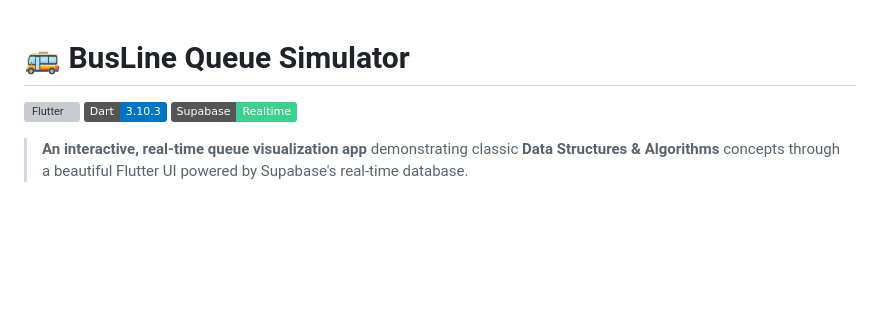
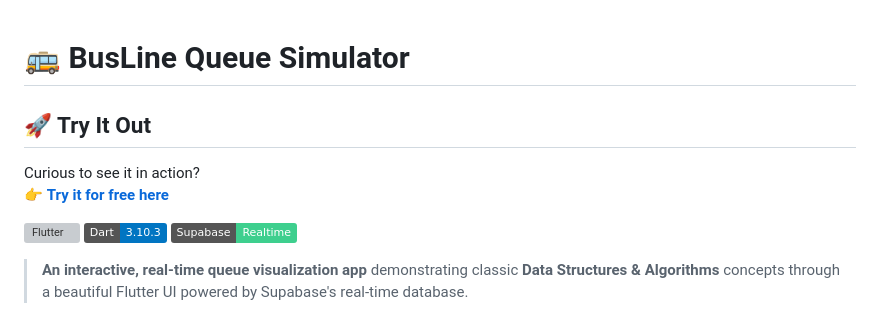
Before and after one commit to artisticshashank/busline-queue-simulator, a Markdown page: README.md, the part around the change. Drawn GitHub-style; badges without logos; blank space fills up the shorter version; grey boxes are pictures that could not be loaded.

```diff
--- a/README.md
+++ b/README.md
@@ -1,4 +1,8 @@
 # 🚌 BusLine Queue Simulator
+## 🚀 Try It Out
+
+Curious to see it in action?
+👉 [**Try it for free here**](https://busline-queue.netlify.app/)
 
 ![Flutter](https://badgen.net/badge/Flutter/3.10.3/blue)
 [![Dart](https://img.shields.io/badge/Dart-3.10.3-0175C2?logo=dart)](https://dart.dev)
```
